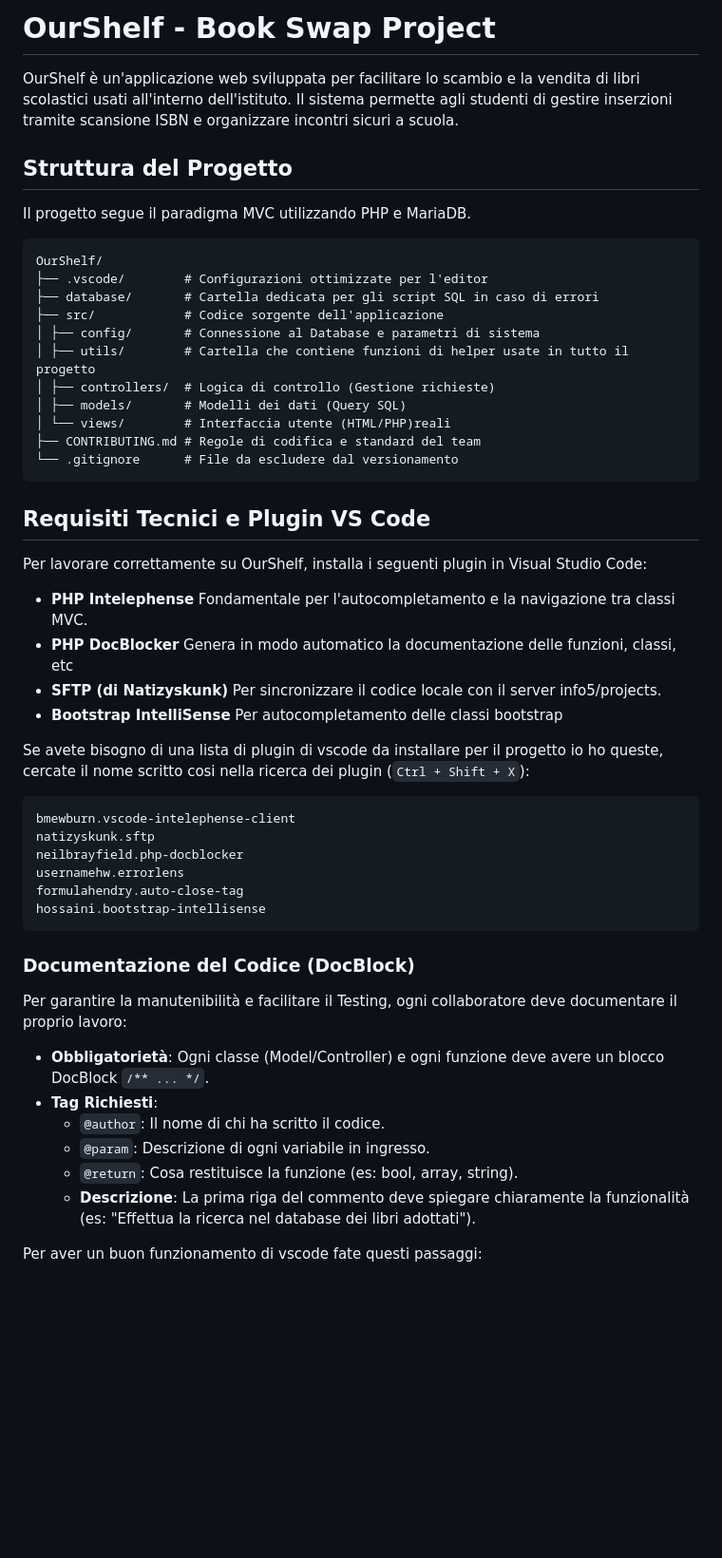
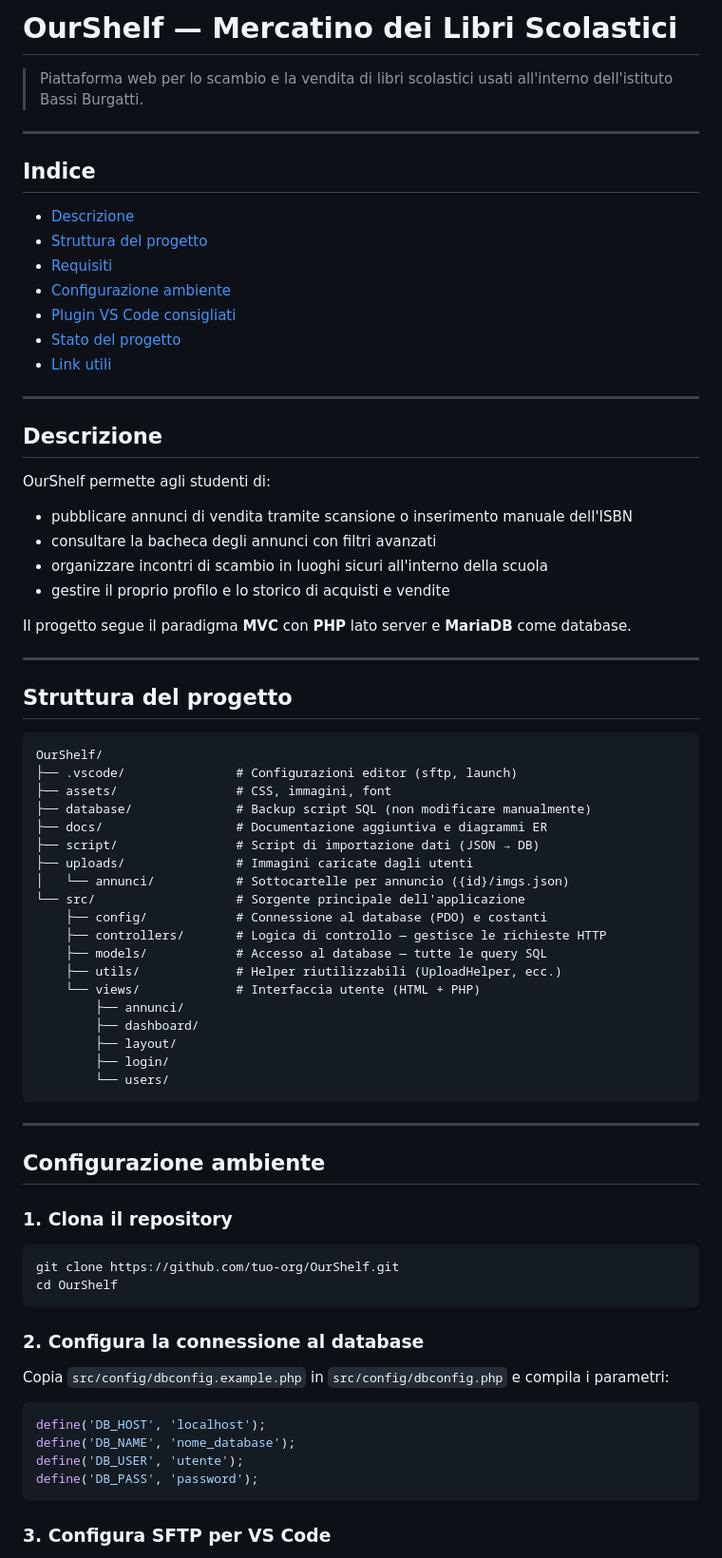
Before and after one commit to MattiaP7/OurShelf, a Markdown page: README.md, the part around one of its changes. Shown at 95% size. GitHub-like rendering; blank space fills up the shorter version.

````diff
--- a/README.md
+++ b/README.md
@@ -1,55 +1,79 @@
-# OurShelf - Book Swap Project
+# OurShelf — Mercatino dei Libri Scolastici
 
-OurShelf è un'applicazione web sviluppata per facilitare lo scambio e la vendita di libri scolastici usati all'interno dell'istituto. Il sistema permette agli studenti di gestire inserzioni tramite scansione ISBN e organizzare incontri sicuri a scuola.
+> Piattaforma web per lo scambio e la vendita di libri scolastici usati all'interno dell'istituto Bassi Burgatti.
 
-## Struttura del Progetto
+---
 
-Il progetto segue il paradigma MVC utilizzando PHP e MariaDB.
+## Indice
+
+- [Descrizione](#descrizione)
+- [Struttura del progetto](#struttura-del-progetto)
+- [Requisiti](#requisiti)
+- [Configurazione ambiente](#configurazione-ambiente)
+- [Plugin VS Code consigliati](#plugin-vs-code-consigliati)
+- [Stato del progetto](#stato-del-progetto)
+- [Link utili](#link-utili)
+
+---
+
+## Descrizione
+
+OurShelf permette agli studenti di:
+
+- pubblicare annunci di vendita tramite scansione o inserimento manuale dell'ISBN
+- consultare la bacheca degli annunci con filtri avanzati
+- organizzare incontri di scambio in luoghi sicuri all'interno della scuola
+- gestire il proprio profilo e lo storico di acquisti e vendite
+
+Il progetto segue il paradigma **MVC** con **PHP** lato server e **MariaDB** come database.
+
+---
+
+## Struttura del progetto
 
 ```
 OurShelf/
-├── .vscode/        # Configurazioni ottimizzate per l'editor
-├── database/       # Cartella dedicata per gli script SQL in caso di errori
-├── src/            # Codice sorgente dell'applicazione
-│ ├── config/       # Connessione al Database e parametri di sistema
-│ ├── utils/        # Cartella che contiene funzioni di helper usate in tutto il progetto
-│ ├── controllers/  # Logica di controllo (Gestione richieste)
-│ ├── models/       # Modelli dei dati (Query SQL)
-│ └── views/        # Interfaccia utente (HTML/PHP)reali
-├── CONTRIBUTING.md # Regole di codifica e standard del team
-└── .gitignore      # File da escludere dal versionamento
+├── .vscode/               # Configurazioni editor (sftp, launch)
+├── assets/                # CSS, immagini, font
+├── database/              # Backup script SQL (non modificare manualmente)
+├── docs/                  # Documentazione aggiuntiva e diagrammi ER
+├── script/                # Script di importazione dati (JSON → DB)
+├── uploads/               # Immagini caricate dagli utenti
+│   └── annunci/           # Sottocartelle per annuncio ({id}/imgs.json)
+└── src/                   # Sorgente principale dell'applicazione
+    ├── config/            # Connessione al database (PDO) e costanti
+    ├── controllers/       # Logica di controllo — gestisce le richieste HTTP
+    ├── models/            # Accesso al database — tutte le query SQL
+    ├── utils/             # Helper riutilizzabili (UploadHelper, ecc.)
+    └── views/             # Interfaccia utente (HTML + PHP)
+        ├── annunci/
+        ├── dashboard/
+        ├── layout/
+        ├── login/
+        └── users/
 ```
 
-## Requisiti Tecnici e Plugin VS Code
+---
 
-Per lavorare correttamente su OurShelf, installa i seguenti plugin in Visual Studio Code:
+## Configurazione ambiente
 
-- **PHP Intelephense** Fondamentale per l'autocompletamento e la navigazione tra classi MVC.
-- **PHP DocBlocker** Genera in modo automatico la documentazione delle funzioni, classi, etc
-- **SFTP (di Natizyskunk)** Per sincronizzare il codice locale con il server info5/projects.
-- **Bootstrap IntelliSense** Per autocompletamento delle classi bootstrap
+### 1. Clona il repository
 
-Se avete bisogno di una lista di plugin di vscode da installare per il progetto io ho queste, cercate il nome scritto cosi nella ricerca dei plugin (`Ctrl + Shift + X`):
-
-```
-bmewburn.vscode-intelephense-client
-natizyskunk.sftp
-neilbrayfield.php-docblocker
-usernamehw.errorlens
-formulahendry.auto-close-tag
-hossaini.bootstrap-intellisense
+```bash
+git clone https://github.com/tuo-org/OurShelf.git
+cd OurShelf
 ```
 
-### Documentazione del Codice (DocBlock)
+### 2. Configura la connessione al database
 
-Per garantire la manutenibilità e facilitare il Testing, ogni collaboratore deve documentare il proprio lavoro:
+Copia `src/config/dbconfig.example.php` in `src/config/dbconfig.php` e compila i parametri:
 
-- **Obbligatorietà**: Ogni classe (Model/Controller) e ogni funzione deve avere un blocco DocBlock `/** ... */`.
-- **Tag Richiesti**:
-  - `@author`: Il nome di chi ha scritto il codice.
-  - `@param`: Descrizione di ogni variabile in ingresso.
-  - `@return`: Cosa restituisce la funzione (es: bool, array, string).
-  - **Descrizione**: La prima riga del commento deve spiegare chiaramente la funzionalità (es: "Effettua la ricerca nel database dei libri adottati").
+```php
+define('DB_HOST', 'localhost');
+define('DB_NAME', 'nome_database');
+define('DB_USER', 'utente');
+define('DB_PASS', 'password');
+```
 
-Per aver un buon funzionamento di vscode fate questi passaggi:
+### 3. Configura SFTP per VS Code
 
````
Also changed, not shown: other parts of README.md (+91 -103 lines), CONTRIBUTING.md (+201 -67 lines).
